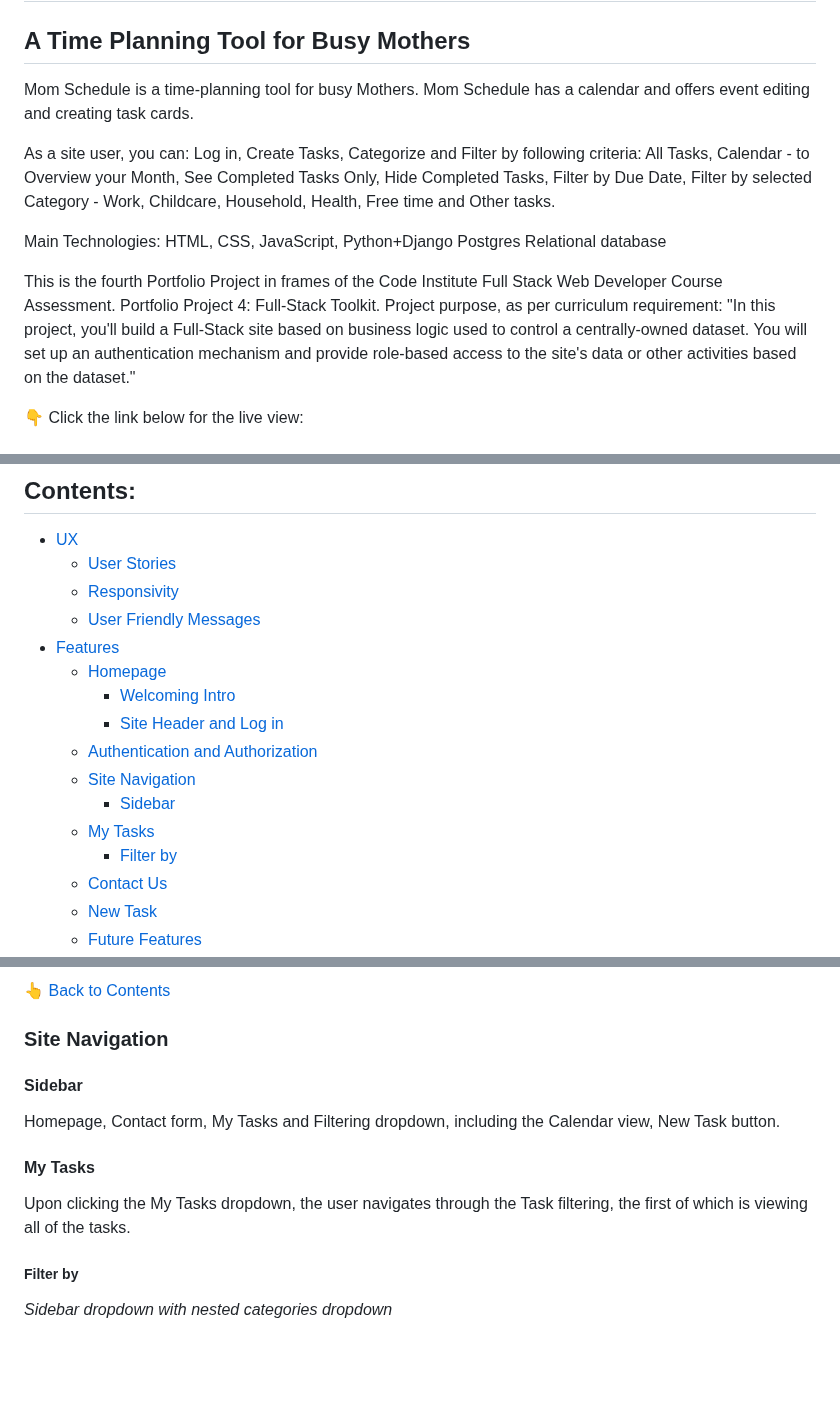
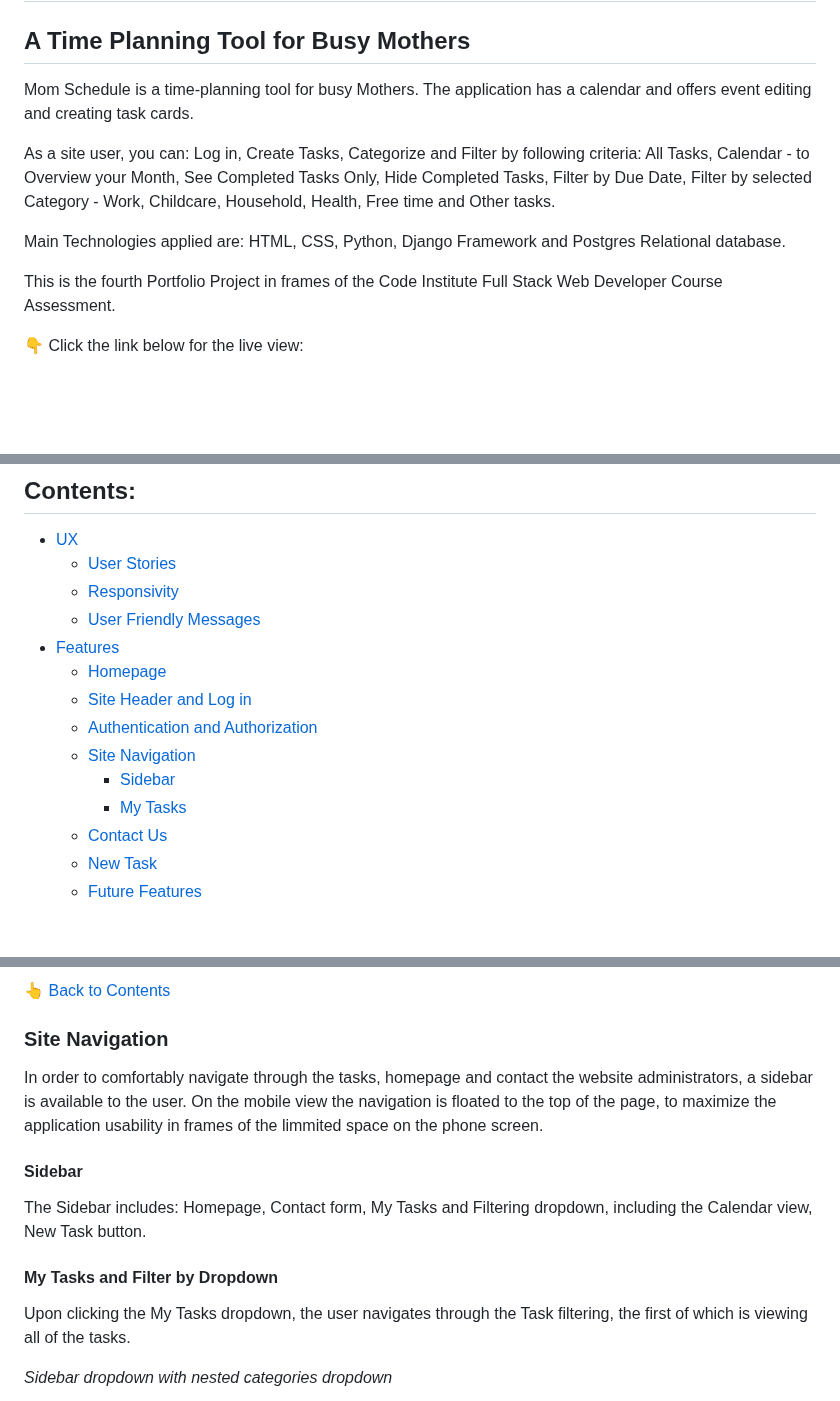
Before and after one commit to annagabain/Mom-Schedule, a Markdown page: README.md, 3 parts joined by grey strips. Rendered like a GitHub page; blank space fills up the shorter version.

```diff
--- a/README.md
+++ b/README.md
@@ -1,15 +1,13 @@
 # Mom Schedule
 ## A Time Planning Tool for Busy Mothers
 
-Mom Schedule is a time-planning tool for busy Mothers. Mom Schedule has a calendar and offers event editing and creating task cards.
+Mom Schedule is a time-planning tool for busy Mothers. The application has a calendar and offers event editing and creating task cards.
 
 As a site user, you can: Log in, Create Tasks, Categorize and Filter by following criteria: All Tasks, Calendar - to Overview your Month, See Completed Tasks Only, Hide Completed Tasks, Filter by Due Date, Filter by selected Category - Work, Childcare, Household, Health, Free time and Other tasks.
 
-Main Technologies:
-HTML, CSS, JavaScript, Python+Django
-Postgres Relational database
+Main Technologies applied are: HTML, CSS, Python, Django Framework and Postgres Relational database.
 
-This is the fourth Portfolio Project in frames of the Code Institute Full Stack Web Developer Course Assessment. Portfolio Project 4: Full-Stack Toolkit. Project purpose, as per curriculum requirement: "In this project, you'll build a Full-Stack site based on business logic used to control a centrally-owned dataset. You will set up an authentication mechanism and provide role-based access to the site's data or other activities based on the dataset."
+This is the fourth Portfolio Project in frames of the Code Institute Full Stack Web Developer Course Assessment.
 
 :point_down: Click the link below for the live view:
 
@@ -26,13 +24,11 @@ This is the fourth Portfolio Project in frames of the Code Institute Full Stack
     - [User Friendly Messages](#user-friendly-messages)
 - [Features](#features)
     - [Homepage](#homepage)
-        - [Welcoming Intro](#welcoming-intro)
-        - [Site Header and Log in](#site-header-and-log-in)
-    - [Authentication and Authorization](#register-and-log-in)
+    - [Site Header and Log in](#site-header-and-log-in)
+    - [Authentication and Authorization](#authentication-and-authorization)
     - [Site Navigation](#site-navigation)
         - [Sidebar](#sidebar)
-    - [My Tasks](#my-tasks)
-        - [Filter by](#filter-by)
+        - [My Tasks](#my-tasks-and-filter-by-dropdown)
     - [Contact Us](#contact-us)
     - [New Task](#new-task)
     - [Future Features](#future-features)
@@ -146,15 +154,16 @@ The welcoming intorduction is visible to everyone, regardless of their log in st
 :point_up_2: [Back to Contents](#contents)
 
 ### Site Navigation
+
+In order to comfortably navigate through the tasks, homepage and contact the website administrators, a sidebar is available to the user. On the mobile view the navigation is floated to the top of the page, to maximize the application usability in frames of the limmited space on the phone screen.
+
 #### Sidebar
 
-Homepage, Contact form, My Tasks and Filtering dropdown, including the Calendar view, New Task button.
+The Sidebar includes: Homepage, Contact form, My Tasks and Filtering dropdown, including the Calendar view, New Task button.
 
-#### My Tasks
+#### My Tasks and Filter by Dropdown
 
 Upon clicking the My Tasks dropdown, the user navigates through the Task filtering, the first of which is viewing all of the tasks.
-
-##### Filter by
 
 *Sidebar dropdown with nested categories dropdown*
 
```
Also changed, not shown: other parts of README.md (+34 -13 lines).
